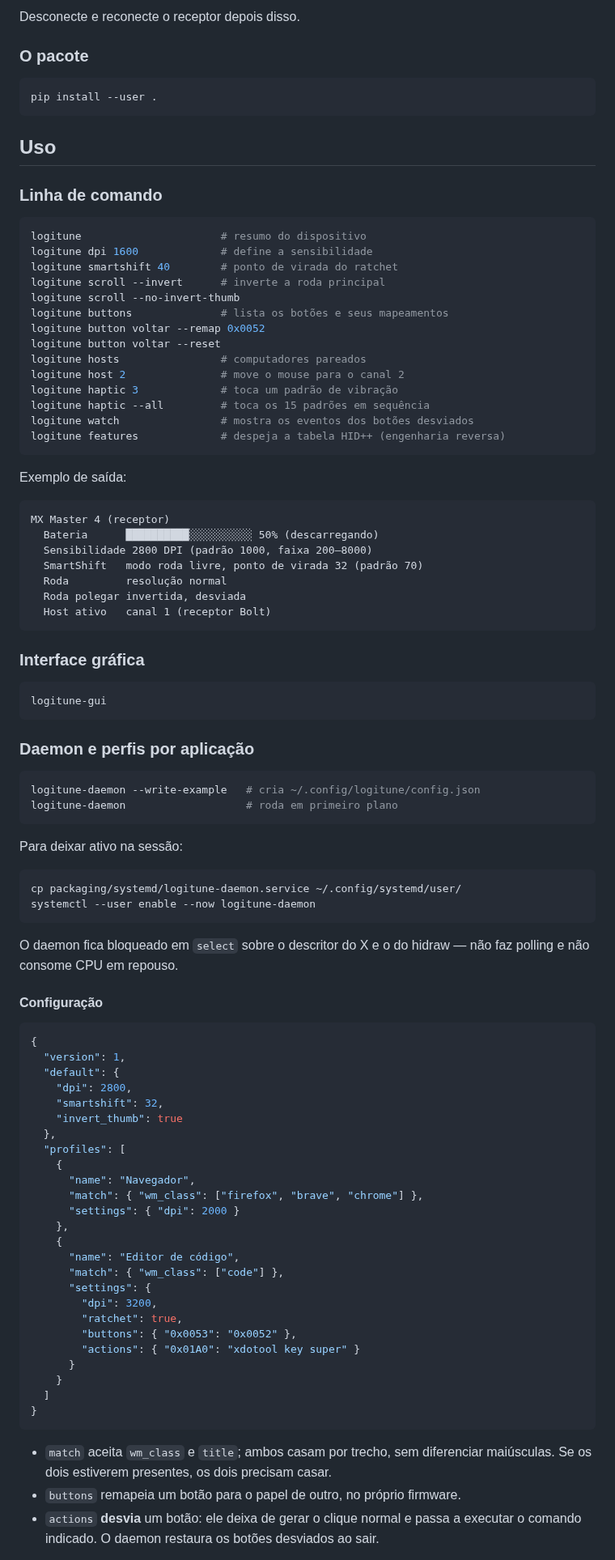
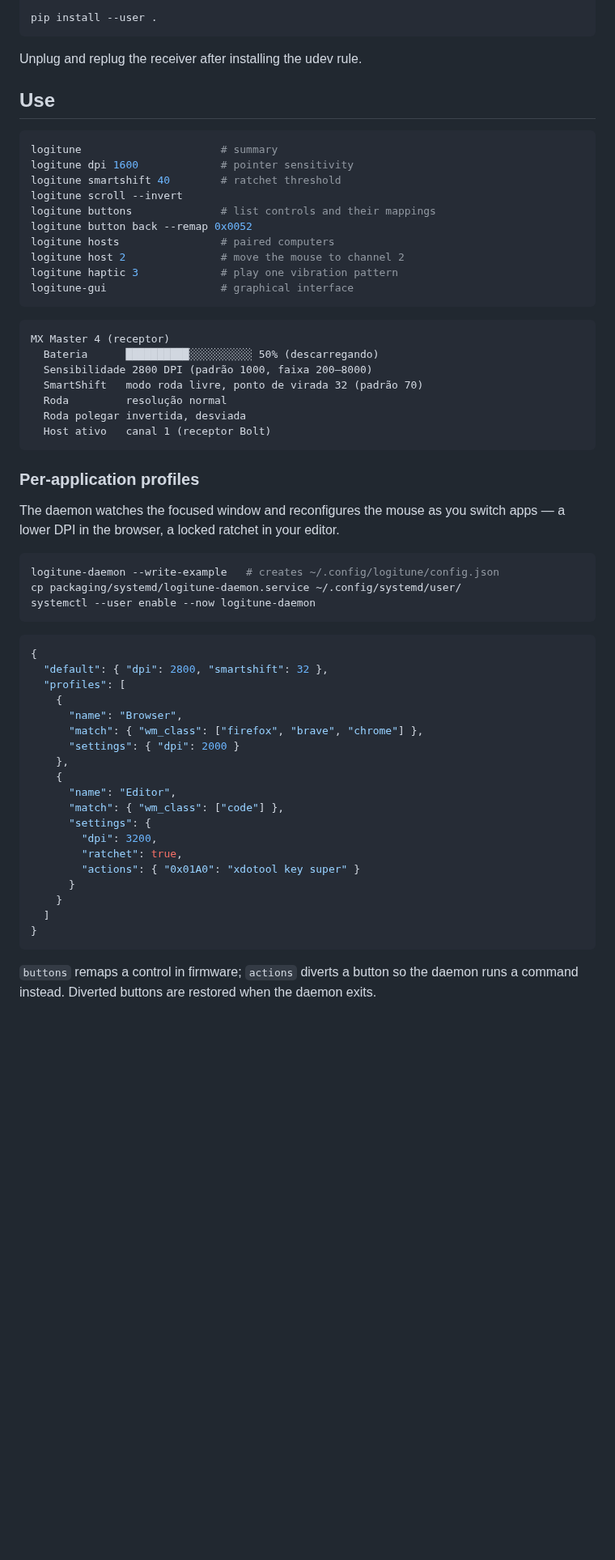
Before and after one commit to renangraciano/logi-tune-linux, a Markdown page: README.md, the part around one of its changes. Shown at 81% size. GitHub-like rendering; blank space fills up the shorter version.

````diff
--- a/README.md
+++ b/README.md
@@ -58,34 +84,23 @@ sudo udevadm control --reload-rules && sudo udevadm trigger
 
-Desconecte e reconecte o receptor depois disso.
-
-### O pacote
-
-```bash
 pip install --user .
 ```
 
-## Uso
+Unplug and replug the receiver after installing the udev rule.
 
-### Linha de comando
+## Use
 
 ```bash
-logitune                      # resumo do dispositivo
-logitune dpi 1600             # define a sensibilidade
-logitune smartshift 40        # ponto de virada do ratchet
-logitune scroll --invert      # inverte a roda principal
-logitune scroll --no-invert-thumb
-logitune buttons              # lista os botões e seus mapeamentos
-logitune button voltar --remap 0x0052
-logitune button voltar --reset
-logitune hosts                # computadores pareados
-logitune host 2               # move o mouse para o canal 2
-logitune haptic 3             # toca um padrão de vibração
-logitune haptic --all         # toca os 15 padrões em sequência
-logitune watch                # mostra os eventos dos botões desviados
-logitune features             # despeja a tabela HID++ (engenharia reversa)
+logitune                      # summary
+logitune dpi 1600             # pointer sensitivity
+logitune smartshift 40        # ratchet threshold
+logitune scroll --invert
+logitune buttons              # list controls and their mappings
+logitune button back --remap 0x0052
+logitune hosts                # paired computers
+logitune host 2               # move the mouse to channel 2
+logitune haptic 3             # play one vibration pattern
+logitune-gui                  # graphical interface
 ```
-
-Exemplo de saída:
 
 ```
 MX Master 4 (receptor)
@@ -97,52 +112,32 @@ MX Master 4 (receptor)
   Host ativo   canal 1 (receptor Bolt)
 ```
 
-### Interface gráfica
+### Per-application profiles
+
+The daemon watches the focused window and reconfigures the mouse as you switch
+apps — a lower DPI in the browser, a locked ratchet in your editor.
 
 ```bash
-logitune-gui
-```
-
-### Daemon e perfis por aplicação
-
-```bash
-logitune-daemon --write-example   # cria ~/.config/logitune/config.json
-logitune-daemon                   # roda em primeiro plano
-```
-
-Para deixar ativo na sessão:
-
-```bash
+logitune-daemon --write-example   # creates ~/.config/logitune/config.json
 cp packaging/systemd/logitune-daemon.service ~/.config/systemd/user/
 systemctl --user enable --now logitune-daemon
 ```
 
-O daemon fica bloqueado em `select` sobre o descritor do X e o do hidraw — não
-faz polling e não consome CPU em repouso.
-
-#### Configuração
-
 ```json
 {
-  "version": 1,
-  "default": {
-    "dpi": 2800,
-    "smartshift": 32,
-    "invert_thumb": true
-  },
+  "default": { "dpi": 2800, "smartshift": 32 },
   "profiles": [
     {
-      "name": "Navegador",
+      "name": "Browser",
       "match": { "wm_class": ["firefox", "brave", "chrome"] },
       "settings": { "dpi": 2000 }
     },
     {
-      "name": "Editor de código",
+      "name": "Editor",
       "match": { "wm_class": ["code"] },
       "settings": {
         "dpi": 3200,
         "ratchet": true,
-        "buttons": { "0x0053": "0x0052" },
         "actions": { "0x01A0": "xdotool key super" }
       }
     }
@@ -150,9 +145,6 @@ faz polling e não consome CPU em repouso.
 }
 ```
 
-- `match` aceita `wm_class` e `title`; ambos casam por trecho, sem diferenciar
-  maiúsculas. Se os dois estiverem presentes, os dois precisam casar.
-- `buttons` remapeia um botão para o papel de outro, no próprio firmware.
-- `actions` **desvia** um botão: ele deixa de gerar o clique normal e passa a
-  executar o comando indicado. O daemon restaura os botões desviados ao sair.
+`buttons` remaps a control in firmware; `actions` diverts a button so the daemon
+runs a command instead. Diverted buttons are restored when the daemon exits.
 
````
Also changed, not shown: other parts of README.md (+130 -157 lines), README.pt-BR.md (added, +208 -0 lines), docs/screenshot.png (added).
